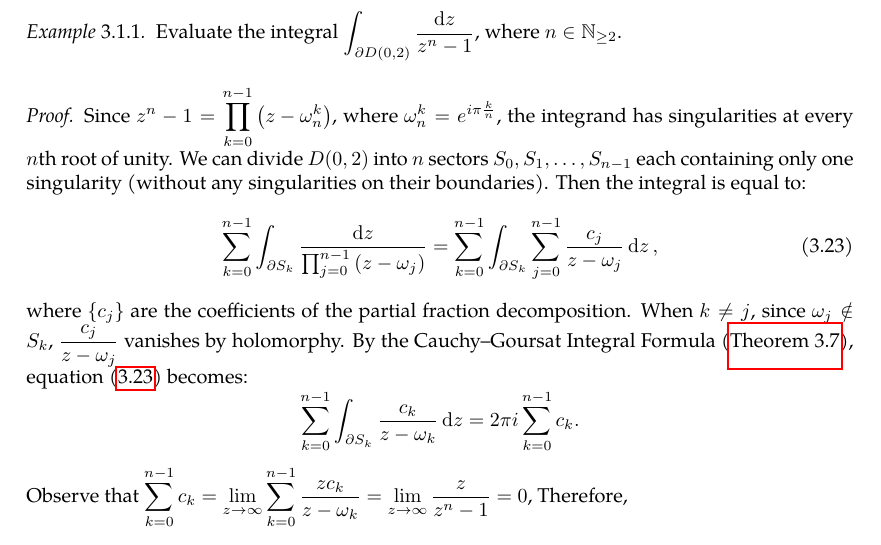
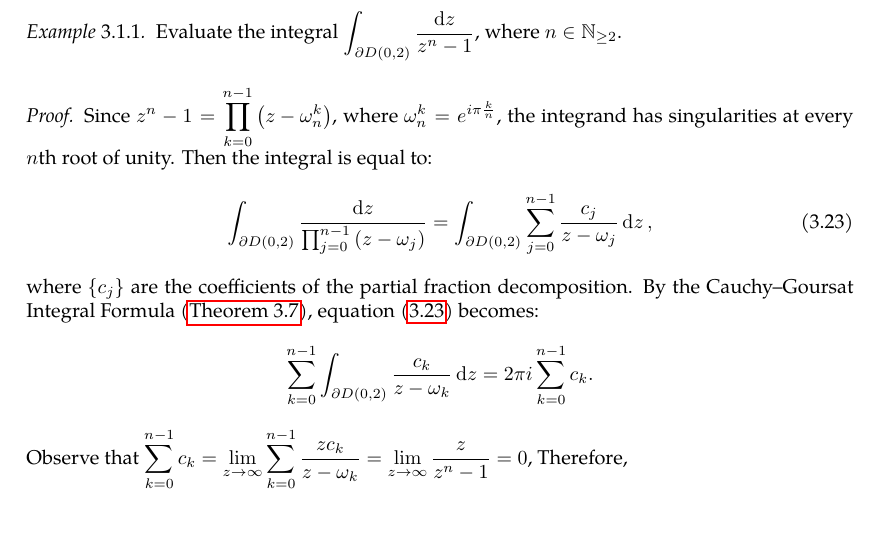
Before and after one commit to slipperking/complex-analysis-latex, a LaTeX document (main.tex): part of page 38 of 68, cut so that both start at the same text. Compiled offline with pdfLaTeX.

Commit message:
overleaf_to_git (Fri Jun 20 18:02:26 2025 -0700): update main.tex from r13738 to r13749

```diff
--- a/main.tex
+++ b/main.tex
@@ -1017,10 +1017,10 @@ This profound theorem is extremely important and helpful in complex integration
     Evaluate the integral \(\int_{\partial D(0,2)}\frac{\ddz}{z^n-1}\), where \(n\in\mathbb{N}_{\geq 2}\).
 \end{example}
 \begin{proof}
-    Since \(z^n-1=\prod_{k=0}^{n-1}\qty(z-\omega^k_n)\), where \(\omega^k_n=e^{i\pi\frac{k}{n}}\), the integrand has singularities at every \(n\)th root of unity. We can divide \(D(0,2)\) into \(n\) sectors \(S_0,S_1,\ldots,S_{n-1}\) each containing only one singularity (without any singularities on their boundaries). Then the integral is equal to: \begin{equation}
-        \sum_{k=0}^{n-1} \int_{\partial S_k}\frac{\ddz}{\prod_{j=0}^{n-1}\qty(z-\omega_j)}=\sum_{k=0}^{n-1}\int_{\partial S_k}\sum_{j=0}^{n-1}\frac{c_j}{z-\omega_j}\ddz,\label{eq:cauchygoursatformularootsofunity}
-    \end{equation}
-    where \(\cbraces{c_j}\) are the coefficients of the partial fraction decomposition. When \(k\neq j\), since \(\omega_j\notin S_k\), \(\frac{c_j}{z-\omega_j}\) vanishes by holomorphy. By the Cauchy--Goursat Integral Formula (\autoref{thm:cauchygoursatformula}), equation~\eqref{eq:cauchygoursatformularootsofunity} becomes: \[\sum_{k=0}^{n-1}\int_{\partial S_k}\frac{c_k}{z-\omega_k}\ddz=2\pi i\sum_{k=0}^{n-1}c_k.\]
+    Since \(z^n-1=\prod_{k=0}^{n-1}\qty(z-\omega^k_n)\), where \(\omega^k_n=e^{i\pi\frac{k}{n}}\), the integrand has singularities at every \(n\)th root of unity. Then the integral is equal to: \begin{equation}
+        \int_{\partial D(0,2)}\frac{\ddz}{\prod_{j=0}^{n-1}\qty(z-\omega_j)}=\int_{\partial D(0,2)}\sum_{j=0}^{n-1}\frac{c_j}{z-\omega_j}\ddz,\label{eq:cauchygoursatformularootsofunity}
+    \end{equation}
+    where \(\cbraces{c_j}\) are the coefficients of the partial fraction decomposition. By the Cauchy--Goursat Integral Formula (\autoref{thm:cauchygoursatformula}), equation~\eqref{eq:cauchygoursatformularootsofunity} becomes: \[\sum_{k=0}^{n-1}\int_{\partial D(0,2)}\frac{c_k}{z-\omega_k}\ddz=2\pi i\sum_{k=0}^{n-1}c_k.\]
     Observe that \(\sum_{k=0}^{n-1} c_k=\lim_{z\to\infty}\sum_{k=0}^{n-1}\frac{zc_k}{z-\omega_k}=\lim_{z\to\infty}\frac{z}{z^n-1}=0\),
     Therefore, \[\int_{\partial D(0,2)}\frac{\ddz}{z^n-1}=0.\]
 \end{proof}
```
